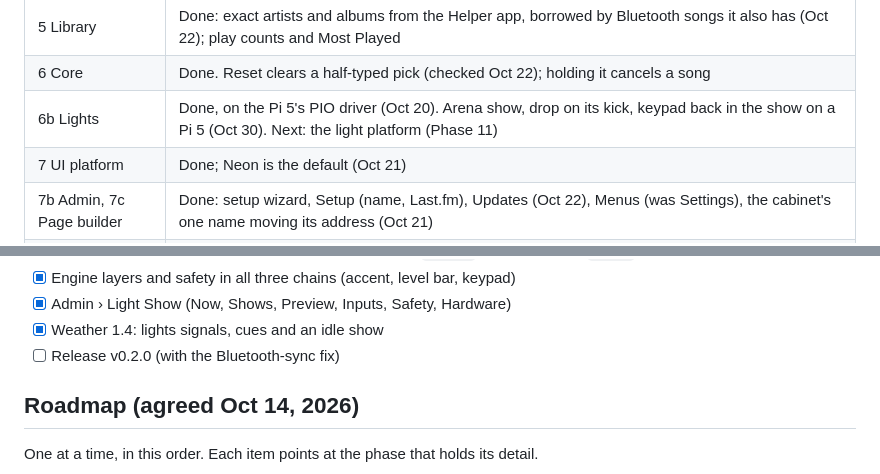
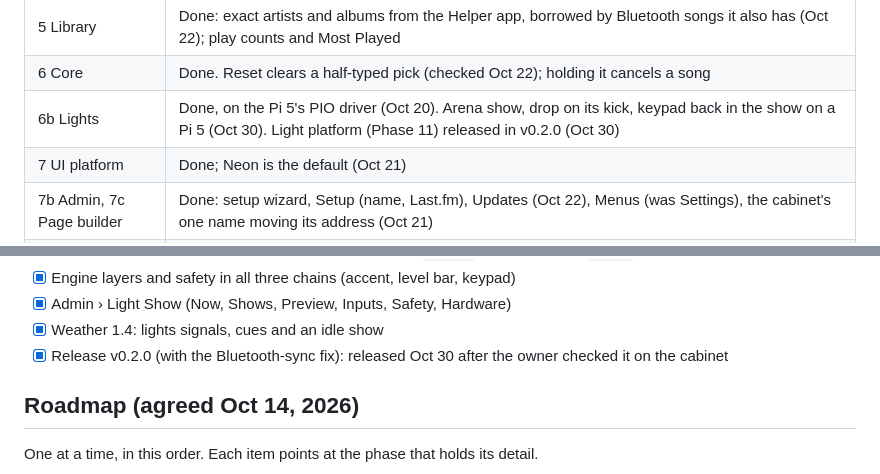
Before and after one commit to SnorbWorks/juk3-box, a Markdown page: Virtual Jukebox — Development Plan.md, 2 parts joined by grey strips. Drawn GitHub-style.

Commit message:
Plan: v0.2.0 released (light platform, Light Show tab, Weather 1.4, Bluetooth-sync fix, arena)
Co-Authored-By: Claude Opus 5.5 <noreply@anthropic.com>

```diff
--- a/Virtual Jukebox — Development Plan.md
+++ b/Virtual Jukebox — Development Plan.md
@@ -16,7 +16,7 @@ The jukebox runs as an appliance on the Pi 5: an iPhone plays through it with th
 | 4 Phone source | Bluetooth and the Helper app, one phone in charge at a time (Oct 20). Open: a second phone with a library; Bluetooth reliability in the cabinet |
 | 5 Library | Done: exact artists and albums from the Helper app, borrowed by Bluetooth songs it also has (Oct 22); play counts and Most Played |
 | 6 Core | Done. Reset clears a half-typed pick (checked Oct 22); holding it cancels a song |
-| 6b Lights | Done, on the Pi 5's PIO driver (Oct 20). Arena show, drop on its kick, keypad back in the show on a Pi 5 (Oct 30). Next: the light platform (Phase 11) |
+| 6b Lights | Done, on the Pi 5's PIO driver (Oct 20). Arena show, drop on its kick, keypad back in the show on a Pi 5 (Oct 30). Light platform (Phase 11) released in v0.2.0 (Oct 30) |
 | 7 UI platform | Done; Neon is the default (Oct 21) |
 | 7b Admin, 7c Page builder | Done: setup wizard, Setup (name, Last.fm), Updates (Oct 22), Menus (was Settings), the cabinet's one name moving its address (Oct 21) |
 | 8 Appliance | Services ride out the bus restarting, and the bus can always restart (Oct 22). Read-only system drive built for image cards (Oct 22; test on a fresh card with the image). Open, later: the live netwatch test, log rotation, cold boot under a minute, pull-the-plug tests |
@@ -531,7 +531,7 @@ Not in v0.2.0: effects written as code by others (needs sandboxed per-pixel code
 - [x] Engine layers and safety in all three chains (accent, level bar, keypad)
 - [x] Admin › Light Show (Now, Shows, Preview, Inputs, Safety, Hardware)
 - [x] Weather 1.4: lights signals, cues and an idle show
-- [ ] Release v0.2.0 (with the Bluetooth-sync fix)
+- [x] Release v0.2.0 (with the Bluetooth-sync fix): released Oct 30 after the owner checked it on the cabinet
 
 ## Roadmap (agreed Oct 14, 2026)
 
```
